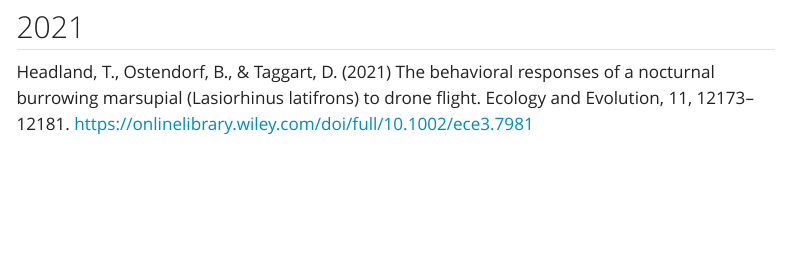
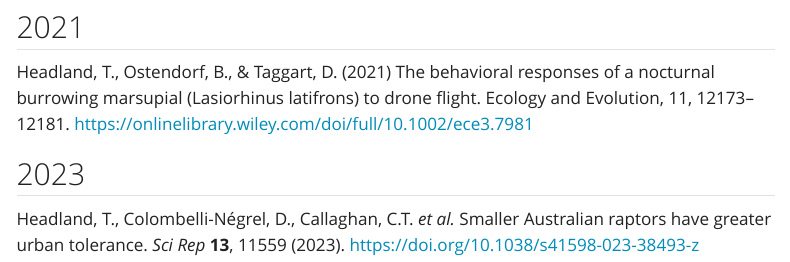
Before and after one commit to taylorheadland/taylorheadland.github.io, a Quarto document (publications.qmd): the page in a window 1100 px wide, from 80 px down. Rendered offline with R 4.5, knitr and Pandoc in place of Quarto, with nearby package versions; menus at the side of the page are left out.

Commit message:
Publication add

```diff
--- a/publications.qmd
+++ b/publications.qmd
@@ -7,3 +7,7 @@ format: html
 ## 2021
 
 Headland, T., Ostendorf, B., & Taggart, D. (2021) The behavioral responses of a nocturnal burrowing marsupial (Lasiorhinus latifrons) to drone flight. Ecology and Evolution, 11, 12173-- 12181. <https://onlinelibrary.wiley.com/doi/full/10.1002/ece3.7981>
+
+## 2023
+
+Headland, T., Colombelli-Négrel, D., Callaghan, C.T. *et al.* Smaller Australian raptors have greater urban tolerance. *Sci Rep* **13**, 11559 (2023). <https://doi.org/10.1038/s41598-023-38493-z>
```
Also changed, not shown: docs/search.json, 3 other files.
